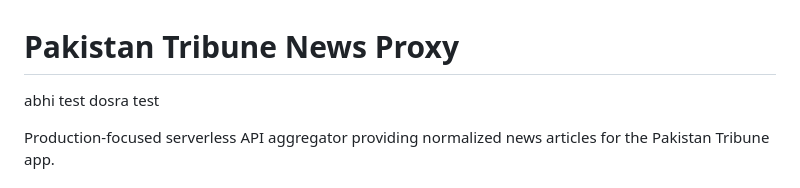
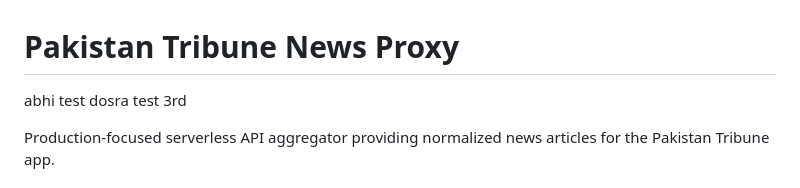
Before and after one commit to pakdevs/tribune-server, a Markdown page: README.md, the part around the change. Drawn GitHub-style.

Commit message:
branch test

```diff
--- a/README.md
+++ b/README.md
@@ -2,6 +2,7 @@
 
 abhi test
 dosra test
+3rd
 
 Production-focused serverless API aggregator providing normalized news articles for the Pakistan Tribune app.
 
```
